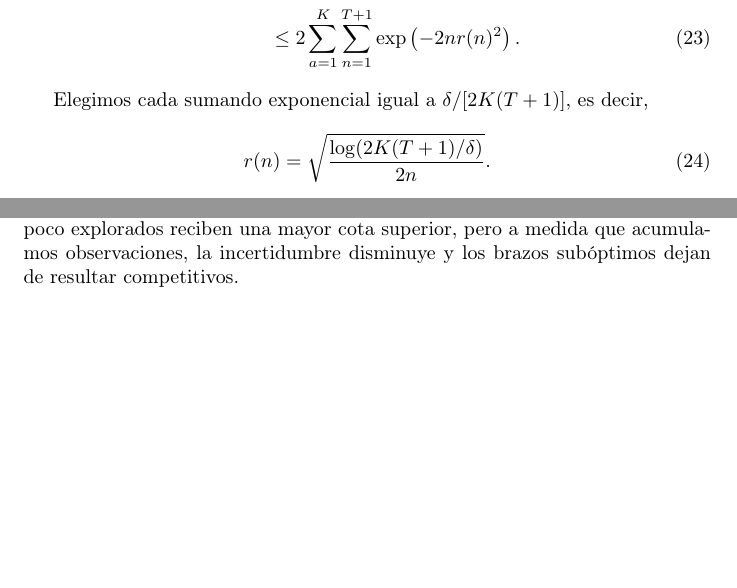
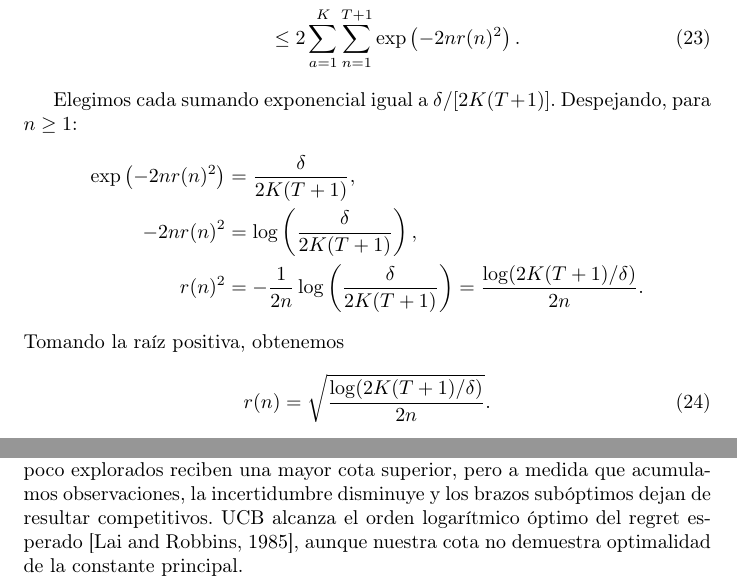
Before and after one commit to LucasGrasso/superproba-kbandits, a LaTeX document (informe/final_superproba.tex, which reads informe/sections/ucb.tex): two parts of pages 8 and 9 of 11 before the commit and two parts of pages 8 and 9 of 12 after it, joined at a grey line, cut so that both start at the same text, the shorter picture padded with empty space. Compiled offline with pdfLaTeX.

Commit message:
agregar notas lai

```diff
--- a/informe/sections/ucb.tex
+++ b/informe/sections/ucb.tex
@@ -57,7 +57,17 @@ Por Azuma-Hoeffding, pues los incrementos de \(M_n^a\) están en intervalos de l
         \exp\left(-2nr(n)^2\right).
 \end{align}
 
-Elegimos cada sumando exponencial igual a \(\delta/[2K(T+1)]\), es decir,
+Elegimos cada sumando exponencial igual a \(\delta/[2K(T+1)]\). Despejando, para \(n\geq1\):
+\begin{align*}
+    \exp\left(-2nr(n)^2\right)
+    &=\frac{\delta}{2K(T+1)},\\
+    -2nr(n)^2
+    &=\log\left(\frac{\delta}{2K(T+1)}\right),\\
+    r(n)^2
+    &=-\frac{1}{2n}\log\left(\frac{\delta}{2K(T+1)}\right)
+      =\frac{\log(2K(T+1)/\delta)}{2n}.
+\end{align*}
+Tomando la raíz positiva, obtenemos
 \begin{equation}\label{eq:uppercb}
     r(n)=\sqrt{\frac{\log(2K(T+1)/\delta)}{2n}}.
 \end{equation}
@@ -122,3 +132,4 @@ de UCB: los brazos poco explorados reciben una mayor
 cota superior, pero a medida que acumulamos
 observaciones, la incertidumbre disminuye y los
 brazos subóptimos dejan de resultar competitivos.
+UCB alcanza el orden logarítmico óptimo del regret esperado \citep{lai1985asymptotically}, aunque nuestra cota no demuestra optimalidad de la constante principal.
```
Also changed, not shown: informe/bibliography.bib (+11 -0 lines), informe/final_superproba.pdf.
